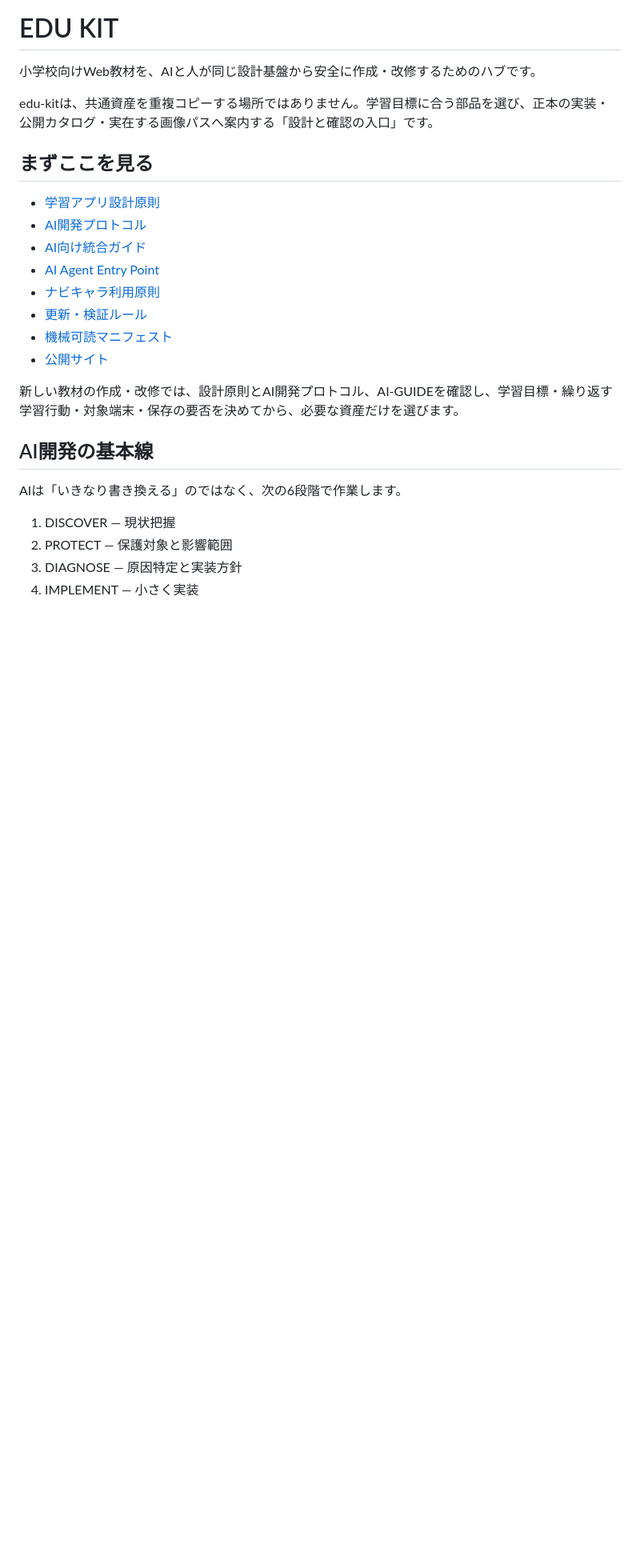
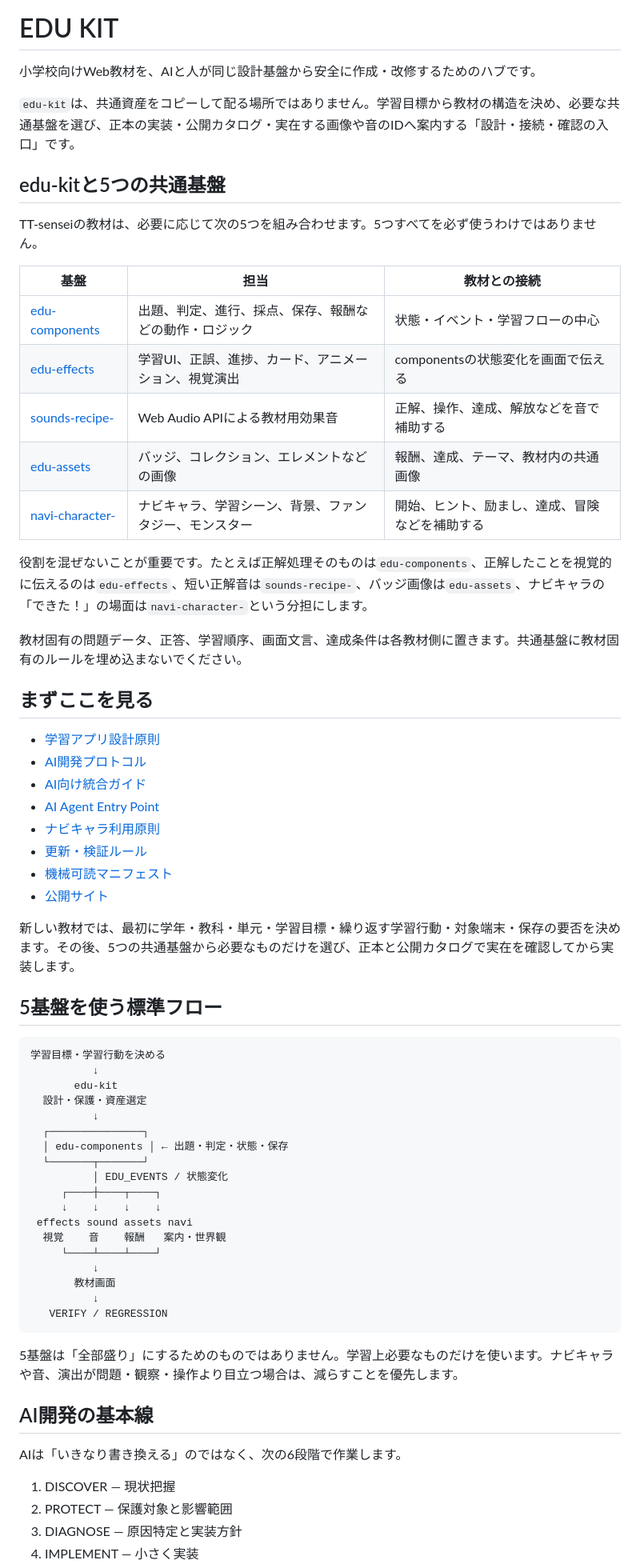
Before and after one commit to TT-sensei/edu-kit, a Markdown page: README.md, the part around one of its changes. Shown at 80% size. Drawn GitHub-style; blank space fills up the shorter version.

````diff
--- a/README.md
+++ b/README.md
@@ -2,7 +2,23 @@
 
 小学校向けWeb教材を、AIと人が同じ設計基盤から安全に作成・改修するためのハブです。
 
-edu-kitは、共通資産を重複コピーする場所ではありません。学習目標に合う部品を選び、正本の実装・公開カタログ・実在する画像パスへ案内する「設計と確認の入口」です。
+`edu-kit`は、共通資産をコピーして配る場所ではありません。学習目標から教材の構造を決め、必要な共通基盤を選び、正本の実装・公開カタログ・実在する画像や音のIDへ案内する「設計・接続・確認の入口」です。
+
+## edu-kitと5つの共通基盤
+
+TT-senseiの教材は、必要に応じて次の5つを組み合わせます。5つすべてを必ず使うわけではありません。
+
+| 基盤 | 担当 | 教材との接続 |
+| --- | --- | --- |
+| [edu-components](https://github.com/TT-sensei/edu-components) | 出題、判定、進行、採点、保存、報酬などの動作・ロジック | 状態・イベント・学習フローの中心 |
+| [edu-effects](https://github.com/TT-sensei/edu-effects) | 学習UI、正誤、進捗、カード、アニメーション、視覚演出 | componentsの状態変化を画面で伝える |
+| [sounds-recipe-](https://github.com/TT-sensei/sounds-recipe-) | Web Audio APIによる教材用効果音 | 正解、操作、達成、解放などを音で補助する |
+| [edu-assets](https://github.com/TT-sensei/edu-assets) | バッジ、コレクション、エレメントなどの画像 | 報酬、達成、テーマ、教材内の共通画像 |
+| [navi-character-](https://github.com/TT-sensei/navi-character-) | ナビキャラ、学習シーン、背景、ファンタジー、モンスター | 開始、ヒント、励まし、達成、冒険などを補助する |
+
+役割を混ぜないことが重要です。たとえば正解処理そのものは`edu-components`、正解したことを視覚的に伝えるのは`edu-effects`、短い正解音は`sounds-recipe-`、バッジ画像は`edu-assets`、ナビキャラの「できた！」の場面は`navi-character-`という分担にします。
+
+教材固有の問題データ、正答、学習順序、画面文言、達成条件は各教材側に置きます。共通基盤に教材固有のルールを埋め込まないでください。
 
 ## まずここを見る
 
@@ -15,7 +31,32 @@ edu-kitは、共通資産を重複コピーする場所ではありません。
 - [機械可読マニフェスト](edu-kit.json)
 - [公開サイト](https://tt-sensei.github.io/edu-kit/)
 
-新しい教材の作成・改修では、設計原則とAI開発プロトコル、AI-GUIDEを確認し、学習目標・繰り返す学習行動・対象端末・保存の要否を決めてから、必要な資産だけを選びます。
+新しい教材では、最初に学年・教科・単元・学習目標・繰り返す学習行動・対象端末・保存の要否を決めます。その後、5つの共通基盤から必要なものだけを選び、正本と公開カタログで実在を確認してから実装します。
+
+## 5基盤を使う標準フロー
+
+```text
+学習目標・学習行動を決める
+          ↓
+       edu-kit
+  設計・保護・資産選定
+          ↓
+  ┌───────────────┐
+  │ edu-components │ ← 出題・判定・状態・保存
+  └───────┬───────┘
+          │ EDU_EVENTS / 状態変化
+     ┌────┼────┬────┐
+     ↓    ↓    ↓    ↓
+ effects sound assets navi
+  視覚    音    報酬   案内・世界観
+     └────┴────┴────┘
+          ↓
+       教材画面
+          ↓
+   VERIFY / REGRESSION
+```
+
+5基盤は「全部盛り」にするためのものではありません。学習上必要なものだけを使います。ナビキャラや音、演出が問題・観察・操作より目立つ場合は、減らすことを優先します。
 
 ## AI開発の基本線
 
````
Also changed, not shown: other parts of README.md (+88 -41 lines).
